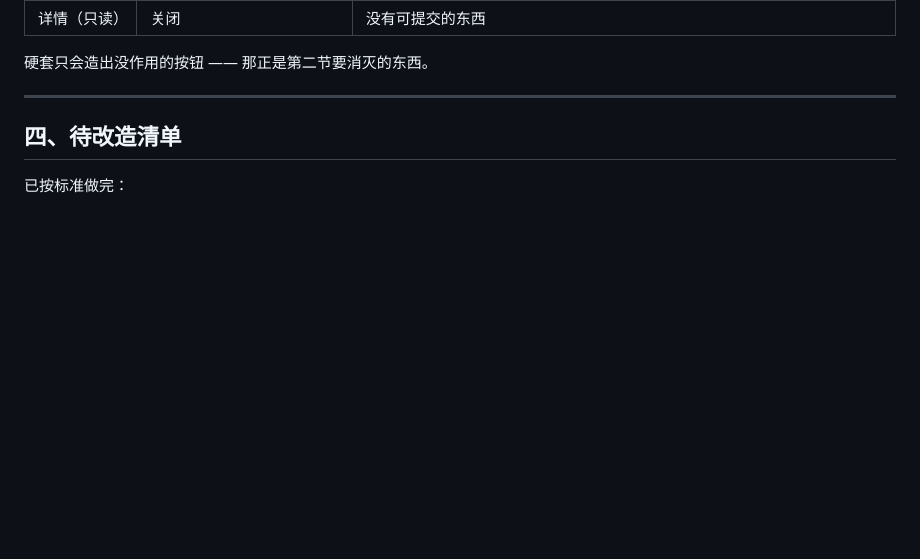
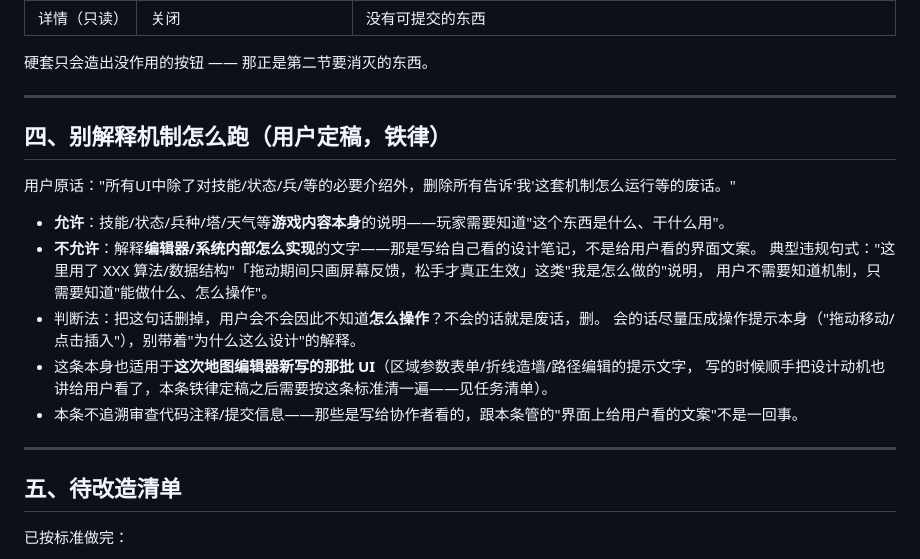
Before and after one commit to SeraHimP/SeraHim, a Markdown page: docs/ui-standard.md, the part around the change. Drawn GitHub-style; blank space fills up the shorter version.

Commit message:
界面规范新增第四条铁律：UI 文案不许解释机制怎么跑
用户定稿原话："所有UI中除了对技能/状态/兵/等的必要介绍外，删除所有告诉'我'这套机制
怎么运行等的废话。"——起因是审查出兵编排 UI 重做方向时，发现界面文案里混进了大量
"为什么这么设计/用了什么算法"这类写给协作者看的设计笔记，而不是给玩家看的操作说明
（比如 pagesWave.js 巨龙节奏那段，混着"按第几条龙算"这个游戏机制说明——该留——和
"早期版本按 waveNumber 算，这个口径不要改回去"这句纯属开发史闭门话——该删）。

本次只落地"写进规范"这一步：
- docs/ui-standard.md：新增"四、别解释机制怎么跑"一节，给出允许/不允许的判断标准
  （游戏内容本身的说明可以留，编辑器/系统内部怎么实现的说明不该留）、判断法（删掉
  这句话用户还知不知道怎么操作）、以及"本条不追溯代码注释/提交信息"的边界（那些是
  给协作者看的，跟界面文案是两回事）。原"四、待改造清单"顺移成"五"。
- docs/DEVELOPMENT.md：界面规范那一节的三条核心索引改成四条，把新规则摘要进去，
  与 docs/ui-standard.md 保持同步（防止两处文字口径日后漂移）。

实际去清理各窗口现存的违规文案（已经确认地图编辑器这批新写的 UI、pagesWave.js 等
多处存在）是下一步的事——用户明确说"先别做"，这次先把标准定下来记录清楚，不动代码。

期望常量报告（CLAUDE.md 第三条）：本次未改动任何期望常量——这是一条 UI 文案撰写
规范，不涉及任何数值。

Co-Authored-By: Claude Sonnet 5 <noreply@anthropic.com>
Claude-Session: https://claude.ai/code/session_01URcBoZhn9STkbD2irzoNU4

```diff
--- a/docs/ui-standard.md
+++ b/docs/ui-standard.md
@@ -84,7 +84,23 @@
 
 ---
 
-## 四、待改造清单
+## 四、别解释机制怎么跑（用户定稿，铁律）
+
+用户原话："所有UI中除了对技能/状态/兵/等的必要介绍外，删除所有告诉'我'这套机制怎么运行等的废话。"
+
+- **允许**：技能/状态/兵种/塔/天气等**游戏内容本身**的说明——玩家需要知道"这个东西是什么、干什么用"。
+- **不允许**：解释**编辑器/系统内部怎么实现**的文字——那是写给自己看的设计笔记，不是给用户看的界面文案。
+  典型违规句式："这里用了 XXX 算法/数据结构"「拖动期间只画屏幕反馈，松手才真正生效」这类"我是怎么做的"说明，
+  用户不需要知道机制，只需要知道"能做什么、怎么操作"。
+- 判断法：把这句话删掉，用户会不会因此不知道**怎么操作**？不会的话就是废话，删。
+  会的话尽量压成操作提示本身（"拖动移动/点击插入"），别带着"为什么这么设计"的解释。
+- 这条本身也适用于**这次地图编辑器新写的那批 UI**（区域参数表单/折线造墙/路径编辑的提示文字，
+  写的时候顺手把设计动机也讲给用户看了，本条铁律定稿之后需要按这条标准清一遍——见任务清单）。
+- 本条不追溯审查代码注释/提交信息——那些是写给协作者看的，跟本条管的"界面上给用户看的文案"不是一回事。
+
+---
+
+## 五、待改造清单
 
 已按标准做完：
 
```
Also changed, not shown: docs/DEVELOPMENT.md (+4 -1 lines).
